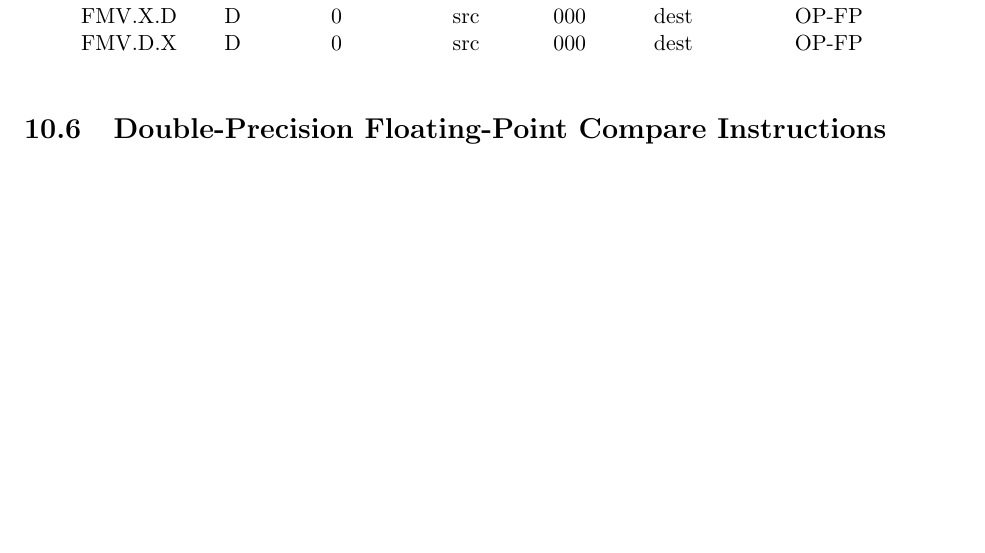
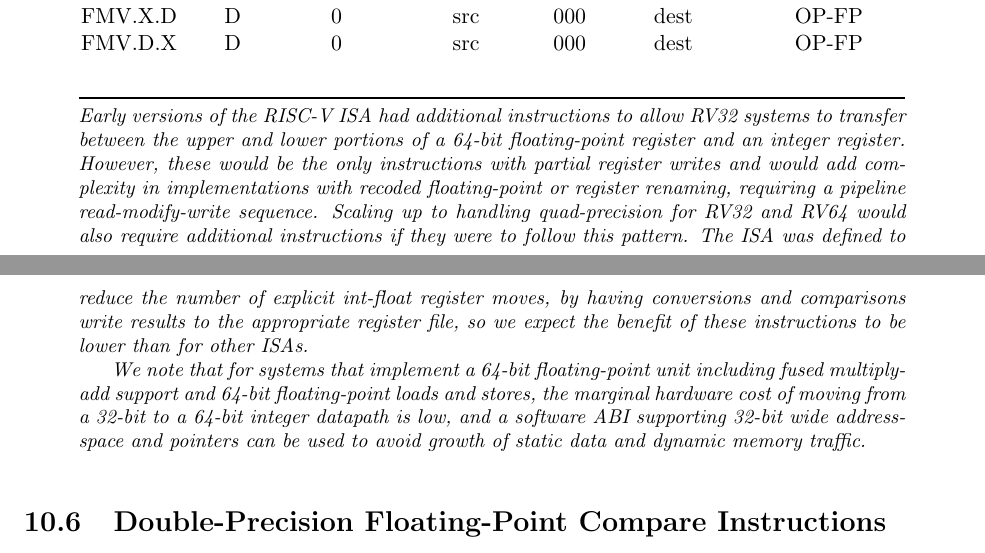
Before and after one commit to riscv/riscv-isa-manual, a LaTeX thesis (src/riscv-spec.tex, which reads src/d.tex): part of page 88 of 239 before the commit and two parts of pages 88 and 89 of 239 after it, the two joined at a grey line, cut so that both start at the same text, the shorter picture padded with empty space. Compiled offline with pdfLaTeX.

Commit message:
Added commentary on why there are no RV32 moves to and from double-precision FP registers.

```diff
--- a/src/d.tex
+++ b/src/d.tex
@@ -353,6 +353,28 @@ FMV.D.X & D & 0    & src  & 000  & dest & OP-FP  \\
 \end{tabular}
 \end{center}
 
+\begin{commentary}
+  Early versions of the RISC-V ISA had additional instructions to
+  allow RV32 systems to transfer between the upper and lower portions
+  of a 64-bit floating-point register and an integer register.
+  However, these would be the only instructions with partial register
+  writes and would add complexity in implementations with recoded
+  floating-point or register renaming, requiring a pipeline read-modify-write
+  sequence.  Scaling up to handling quad-precision for RV32 and RV64
+  would also require additional instructions if they were to follow
+  this pattern.  The ISA was defined to reduce the number of explicit
+  int-float register moves, by having conversions and comparisons
+  write results to the appropriate register file, so we expect the
+  benefit of these instructions to be lower than for other ISAs.
+
+  We note that for systems that implement a 64-bit floating-point unit
+  including fused multiply-add support and 64-bit floating-point loads
+  and stores, the marginal hardware cost of moving from a 32-bit to
+  a 64-bit integer datapath is low, and a software ABI supporting 32-bit
+  wide address-space and pointers can be used to avoid growth of
+  static data and dynamic memory traffic.
+\end{commentary}
+
 \section{Double-Precision Floating-Point Compare Instructions}
 
 The double-precision floating-point compare instructions are
```
